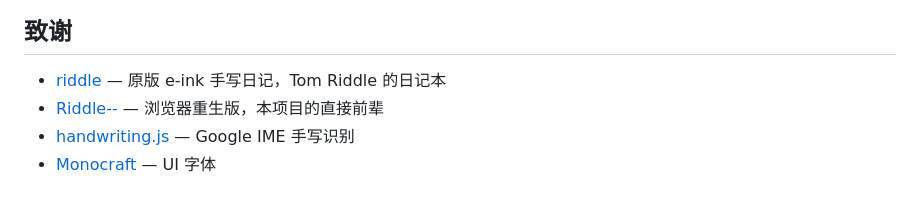
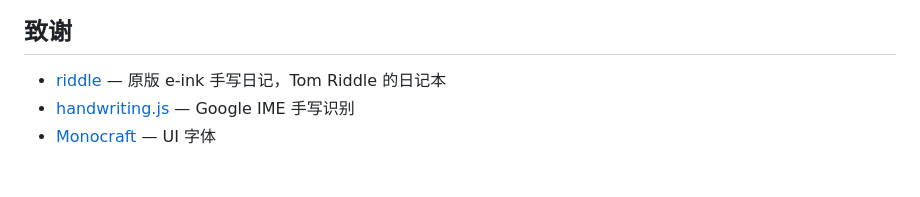
Before and after one commit to Offblink/RiddlePlus, a Markdown page: README.md, the part around the change. Rendered like a GitHub page.

Commit message:
致谢精简：去掉Riddle--自谢，保留riddle/IME/Monocraft

```diff
--- a/README.md
+++ b/README.md
@@ -84,7 +84,6 @@ Riddle++/
 
 ## 致谢
 - [riddle](https://github.com/MaximeRivest/riddle) — 原版 e-ink 手写日记，Tom Riddle 的日记本
-- [Riddle--](https://github.com/Offblink/Riddle--) — 浏览器重生版，本项目的直接前辈
 - [handwriting.js](https://github.com/ChenYuHo/handwriting.js) — Google IME 手写识别
 - [Monocraft](https://github.com/IdreesInc/Monocraft) — UI 字体
 ## 许可证
```
